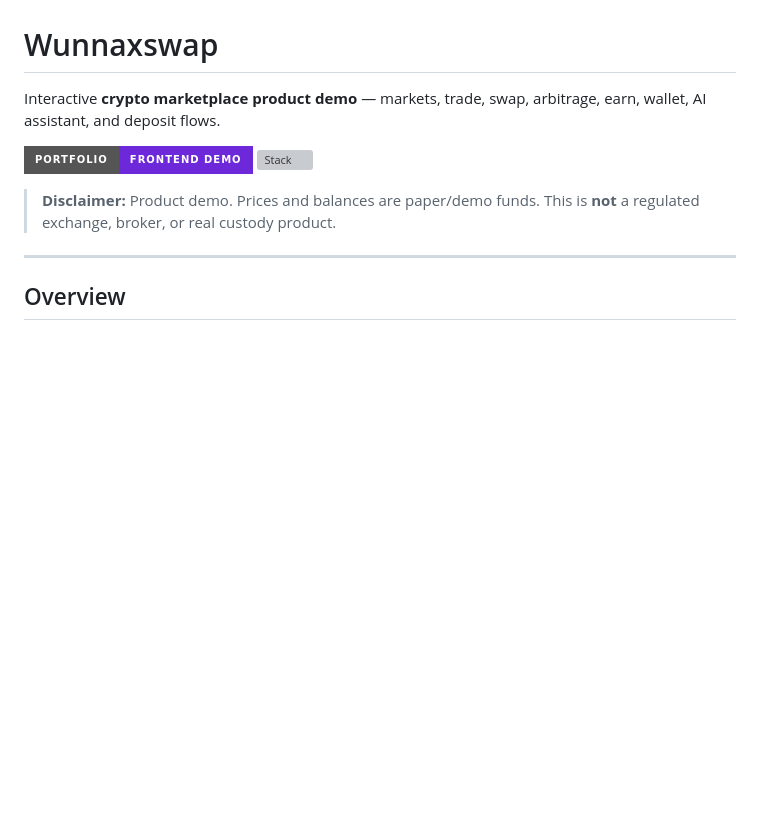
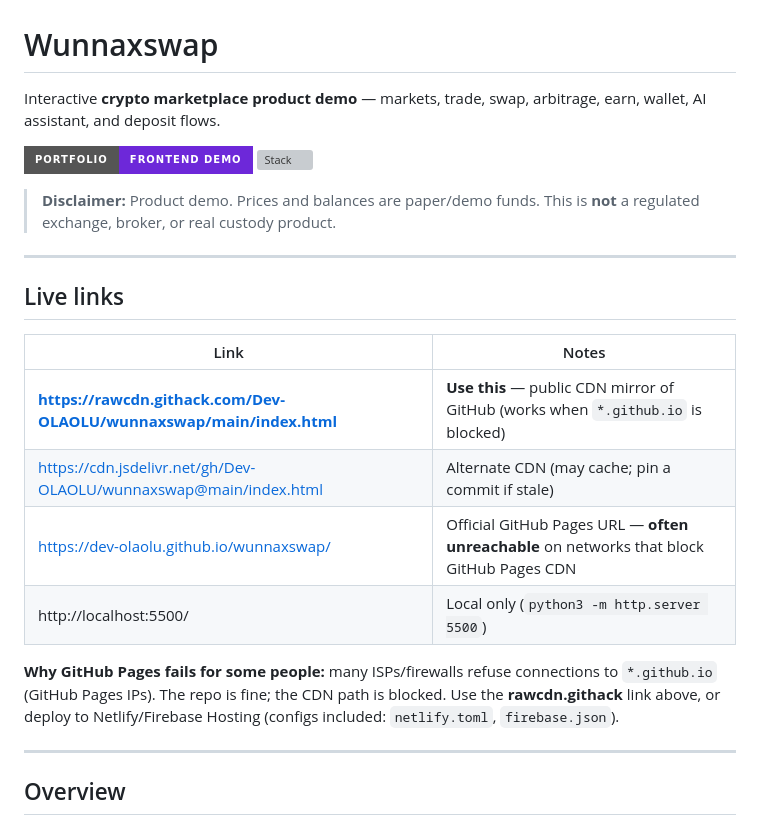
Before and after one commit to Dev-OLAOLU/wunnaxswap, a Markdown page: README.md, the part around the change. Drawn GitHub-style; badges without logos; blank space fills up the shorter version; grey boxes are pictures that could not be loaded.

Commit message:
Document working CDN live URL when GitHub Pages is blocked.

```diff
--- a/README.md
+++ b/README.md
@@ -6,6 +6,19 @@ Interactive **crypto marketplace product demo** — markets, trade, swap, arbitr
 [![Stack](https://img.shields.io/badge/HTML-CSS-JS-e34f26?style=for-the-badge)](#tech-stack)
 
 > **Disclaimer:** Product demo. Prices and balances are paper/demo funds. This is **not** a regulated exchange, broker, or real custody product.
+
+---
+
+## Live links
+
+| Link | Notes |
+|------|--------|
+| **https://rawcdn.githack.com/Dev-OLAOLU/wunnaxswap/main/index.html** | **Use this** — public CDN mirror of GitHub (works when `*.github.io` is blocked) |
+| https://cdn.jsdelivr.net/gh/Dev-OLAOLU/wunnaxswap@main/index.html | Alternate CDN (may cache; pin a commit if stale) |
+| https://dev-olaolu.github.io/wunnaxswap/ | Official GitHub Pages URL — **often unreachable** on networks that block GitHub Pages CDN |
+| http://localhost:5500/ | Local only (`python3 -m http.server 5500`) |
+
+**Why GitHub Pages fails for some people:** many ISPs/firewalls refuse connections to `*.github.io` (GitHub Pages IPs). The repo is fine; the CDN path is blocked. Use the **rawcdn.githack** link above, or deploy to Netlify/Firebase Hosting (configs included: `netlify.toml`, `firebase.json`).
 
 ---
 
```
